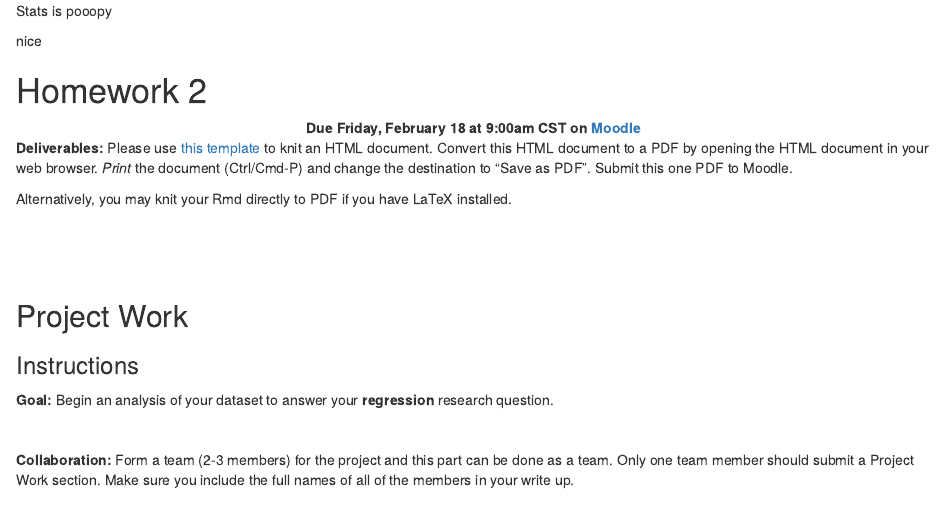
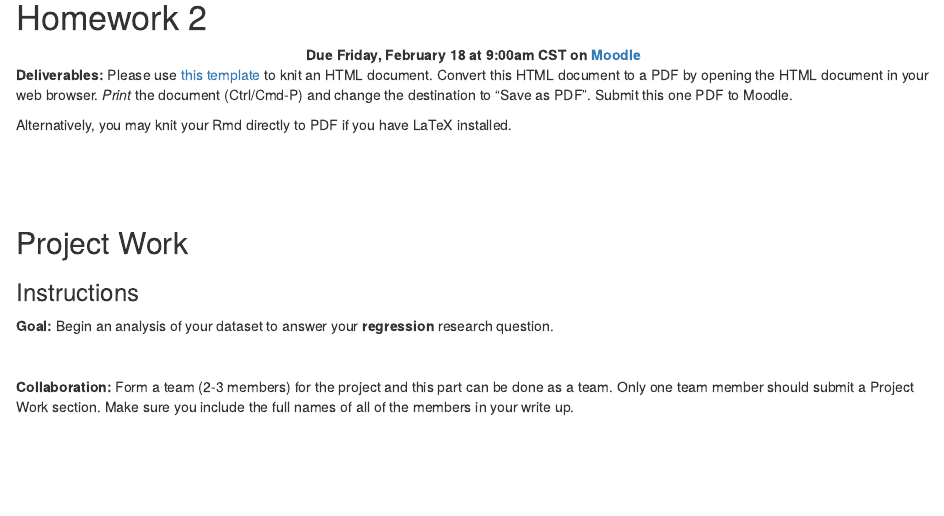
Before and after one commit to jaosy/stats253-final-project, an R Markdown document (hw2.Rmd): the page in a window 1100 px wide, from its top. Rendered offline with R 4.5, knitr and Pandoc, with nearby package versions.

Commit message:
Update hw2.Rmd
deleted stats is poopy

````diff
--- a/hw2.Rmd
+++ b/hw2.Rmd
@@ -2,9 +2,7 @@
 knitr::opts_chunk$set(echo=TRUE, eval=FALSE)
 ```
 
-Stats is pooopy
 
-nice
 
 # Homework 2 {-}
 
````
